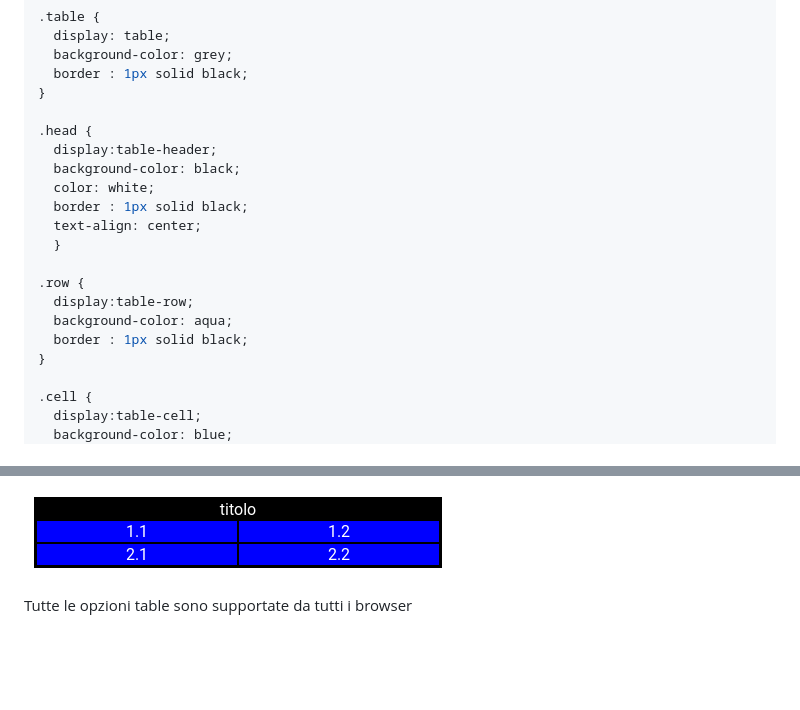
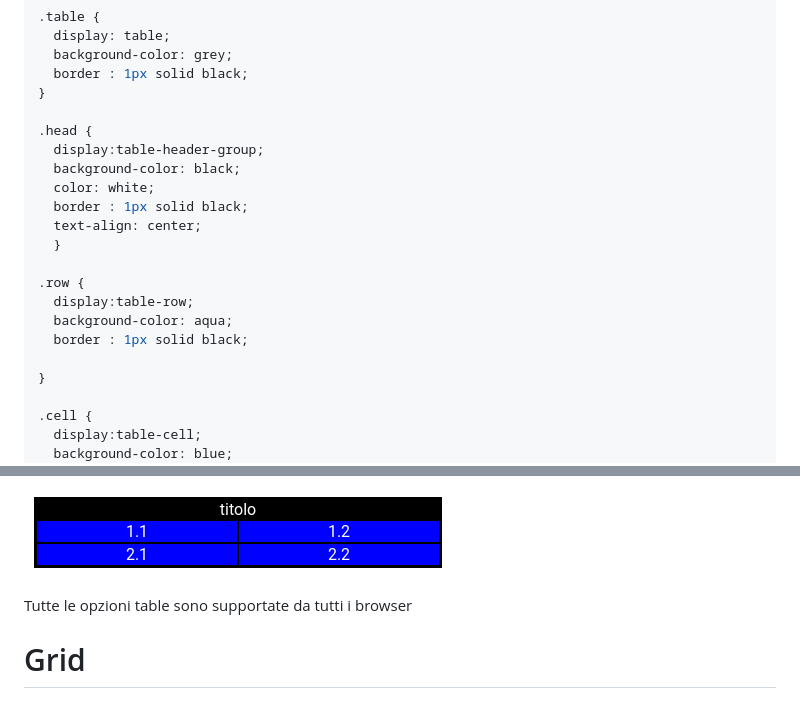
Before and after one commit to lconte9/Manuali, a Markdown page: CSS/display.md, 2 parts joined by grey strips. Rendered like a GitHub page; blank space fills up the shorter version.

```diff
--- a/CSS/display.md
+++ b/CSS/display.md
@@ -57,7 +57,7 @@ Un semplice esempio è il seguente :
 }
 
 .head {
-  display:table-header;
+  display:table-header-group;
   background-color: black;
   color: white;
   border : 1px solid black;
@@ -68,6 +68,7 @@ Un semplice esempio è il seguente :
   display:table-row;
   background-color: aqua;
   border : 1px solid black;
+
 }
 
 .cell {
@@ -83,3 +84,7 @@ banalmente l'effetto finale è il segunente :
 ![](../immagini/tabellaCSS.png)
 
 Tutte le opzioni table sono supportate da tutti i browser
+
+
+
+# Grid
```
Also changed, not shown: React/D3js.md (+102 -0 lines), immagini/istogrammaD3js.png (added), 2 other files.
